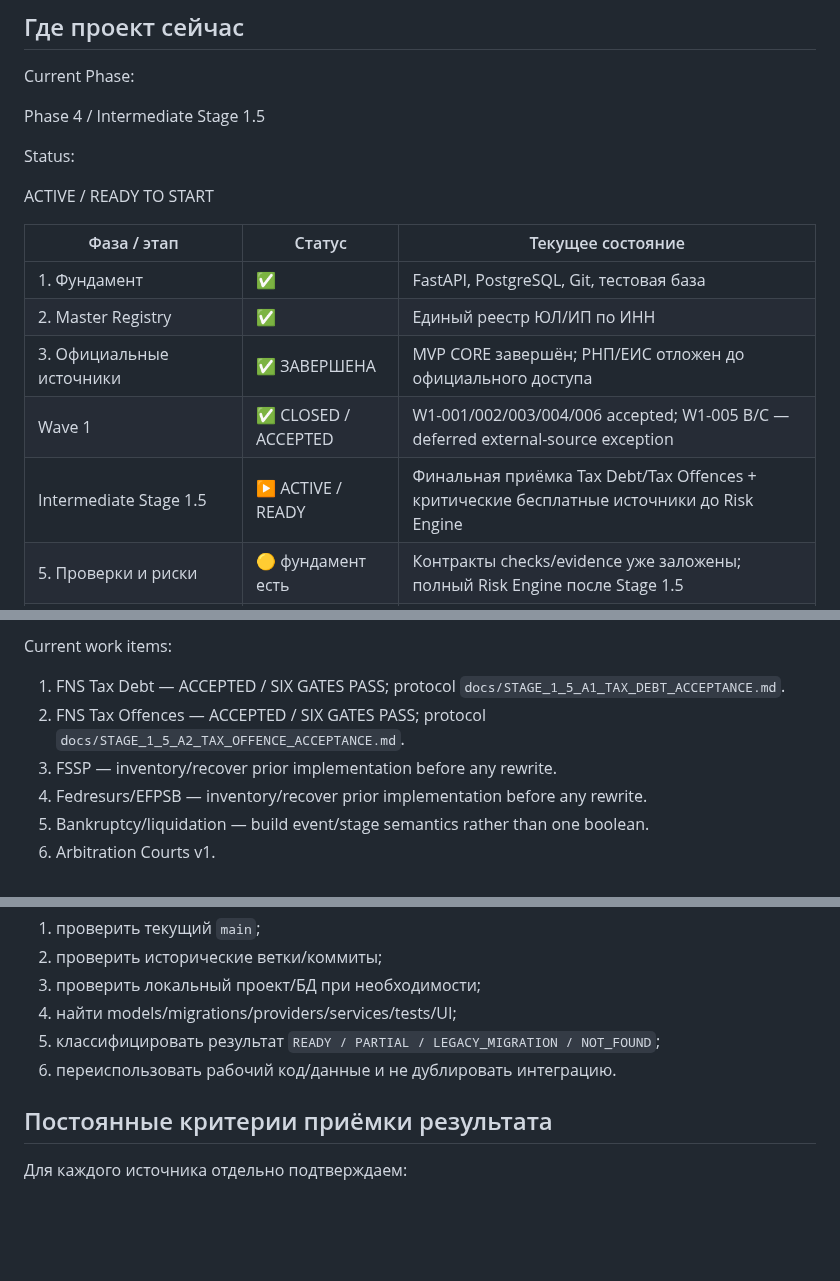
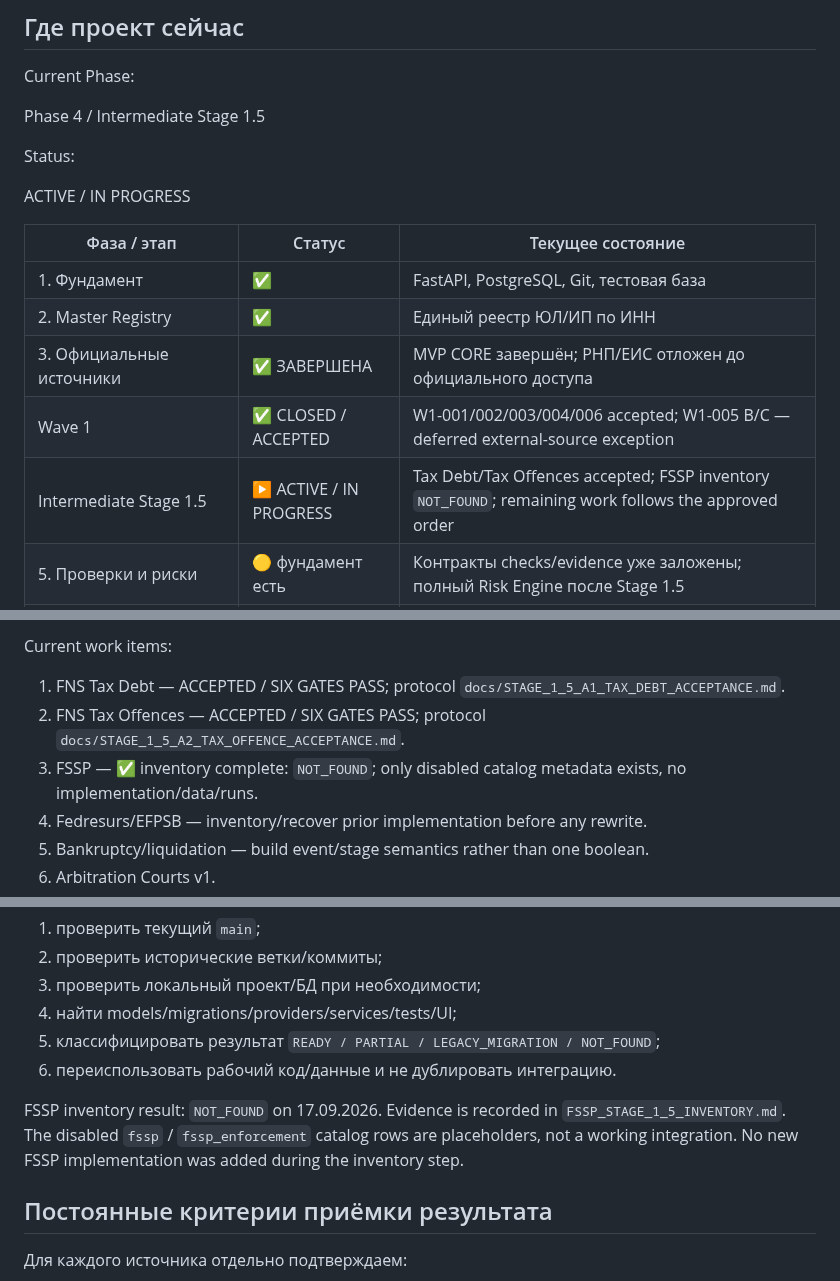
Before and after one commit to kuzmvnew/kontragent, a Markdown page: PROJECT_STATUS.md, 3 parts joined by grey strips. Rendered like a GitHub page; blank space fills up the shorter version.

```diff
--- a/PROJECT_STATUS.md
+++ b/PROJECT_STATUS.md
@@ -28,7 +28,7 @@ Phase 4 / Intermediate Stage 1.5
 
 Status:
 
-ACTIVE / READY TO START
+ACTIVE / IN PROGRESS
 
 | Фаза / этап | Статус | Текущее состояние |
 |---|---|---|
@@ -36,7 +36,7 @@ ACTIVE / READY TO START
 | 2. Master Registry | ✅ | Единый реестр ЮЛ/ИП по ИНН |
 | 3. Официальные источники | ✅ ЗАВЕРШЕНА | MVP CORE завершён; РНП/ЕИС отложен до официального доступа |
 | Wave 1 | ✅ CLOSED / ACCEPTED | W1-001/002/003/004/006 accepted; W1-005 B/C — deferred external-source exception |
-| Intermediate Stage 1.5 | ▶️ ACTIVE / READY | Финальная приёмка Tax Debt/Tax Offences + критические бесплатные источники до Risk Engine |
+| Intermediate Stage 1.5 | ▶️ ACTIVE / IN PROGRESS | Tax Debt/Tax Offences accepted; FSSP inventory `NOT_FOUND`; remaining work follows the approved order |
 | 5. Проверки и риски | 🟡 фундамент есть | Контракты checks/evidence уже заложены; полный Risk Engine после Stage 1.5 |
 | 6. Карточка компании | 🟡 частично | Финальная Company Card v2 после Risk + Summary |
 | 7. API и интерфейс | 🔵 далее | После ядра данных |
@@ -107,7 +107,7 @@ Current work items:
 
 1. FNS Tax Debt — ACCEPTED / SIX GATES PASS; protocol `docs/STAGE_1_5_A1_TAX_DEBT_ACCEPTANCE.md`.
 2. FNS Tax Offences — ACCEPTED / SIX GATES PASS; protocol `docs/STAGE_1_5_A2_TAX_OFFENCE_ACCEPTANCE.md`.
-3. FSSP — inventory/recover prior implementation before any rewrite.
+3. FSSP — ✅ inventory complete: `NOT_FOUND`; only disabled catalog metadata exists, no implementation/data/runs.
 4. Fedresurs/EFРSB — inventory/recover prior implementation before any rewrite.
 5. Bankruptcy/liquidation — build event/stage semantics rather than one boolean.
 6. Arbitration Courts v1.
@@ -323,6 +323,8 @@ DaMIA изучена как возможный резервный bridge чер
 5. классифицировать результат `READY / PARTIAL / LEGACY_MIGRATION / NOT_FOUND`;
 6. переиспользовать рабочий код/данные и не дублировать интеграцию.
 
+FSSP inventory result: `NOT_FOUND` on 17.09.2026. Evidence is recorded in `FSSP_STAGE_1_5_INVENTORY.md`. The disabled `fssp` / `fssp_enforcement` catalog rows are placeholders, not a working integration. No new FSSP implementation was added during the inventory step.
+
 ## Постоянные критерии приёмки результата
 
 Для каждого источника отдельно подтверждаем:
```
Also changed, not shown: FSSP_STAGE_1_5_INVENTORY.md (added, +62 -0 lines), STAGE_1_5_HANDOFF.md (+3 -1 lines).
